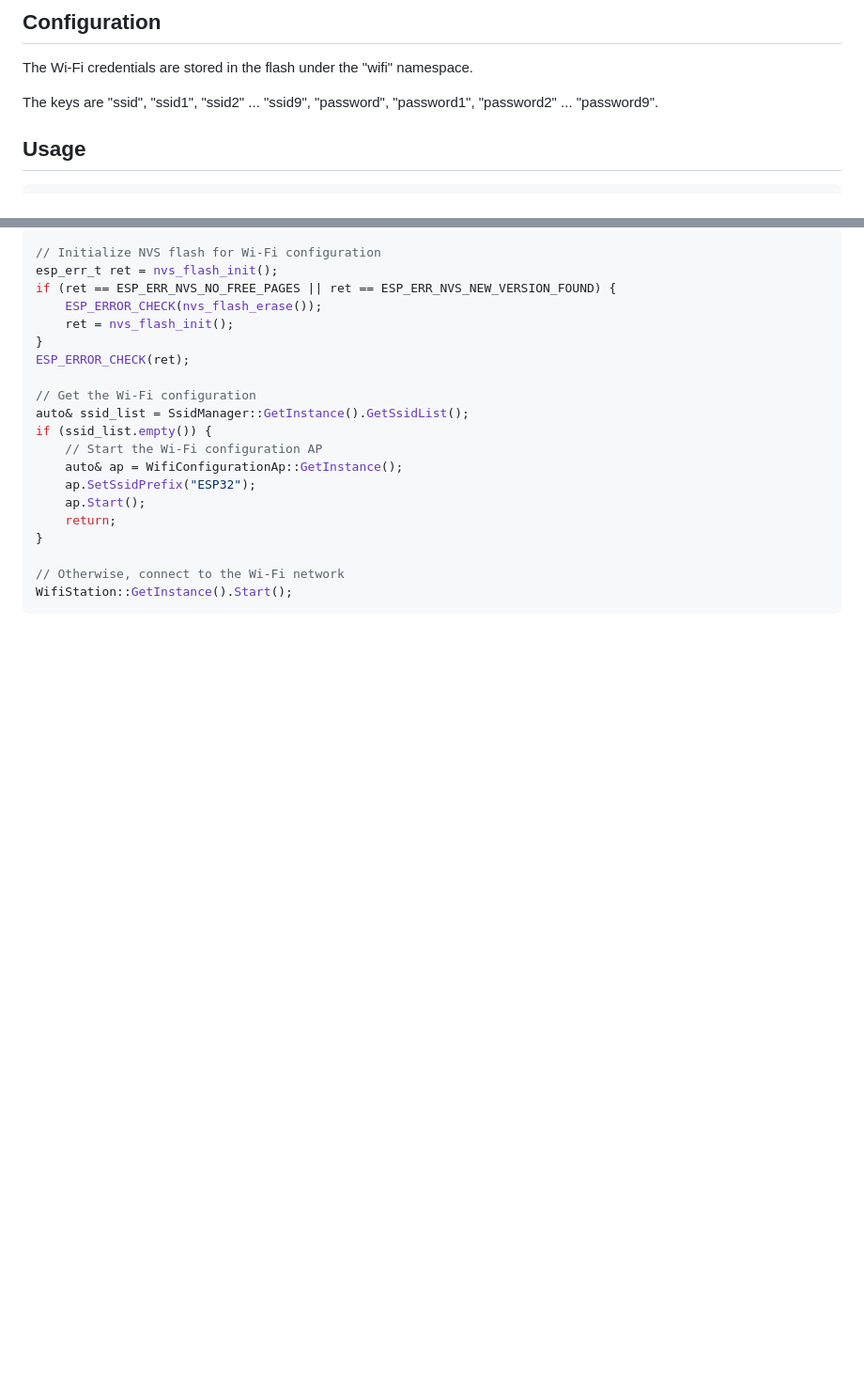
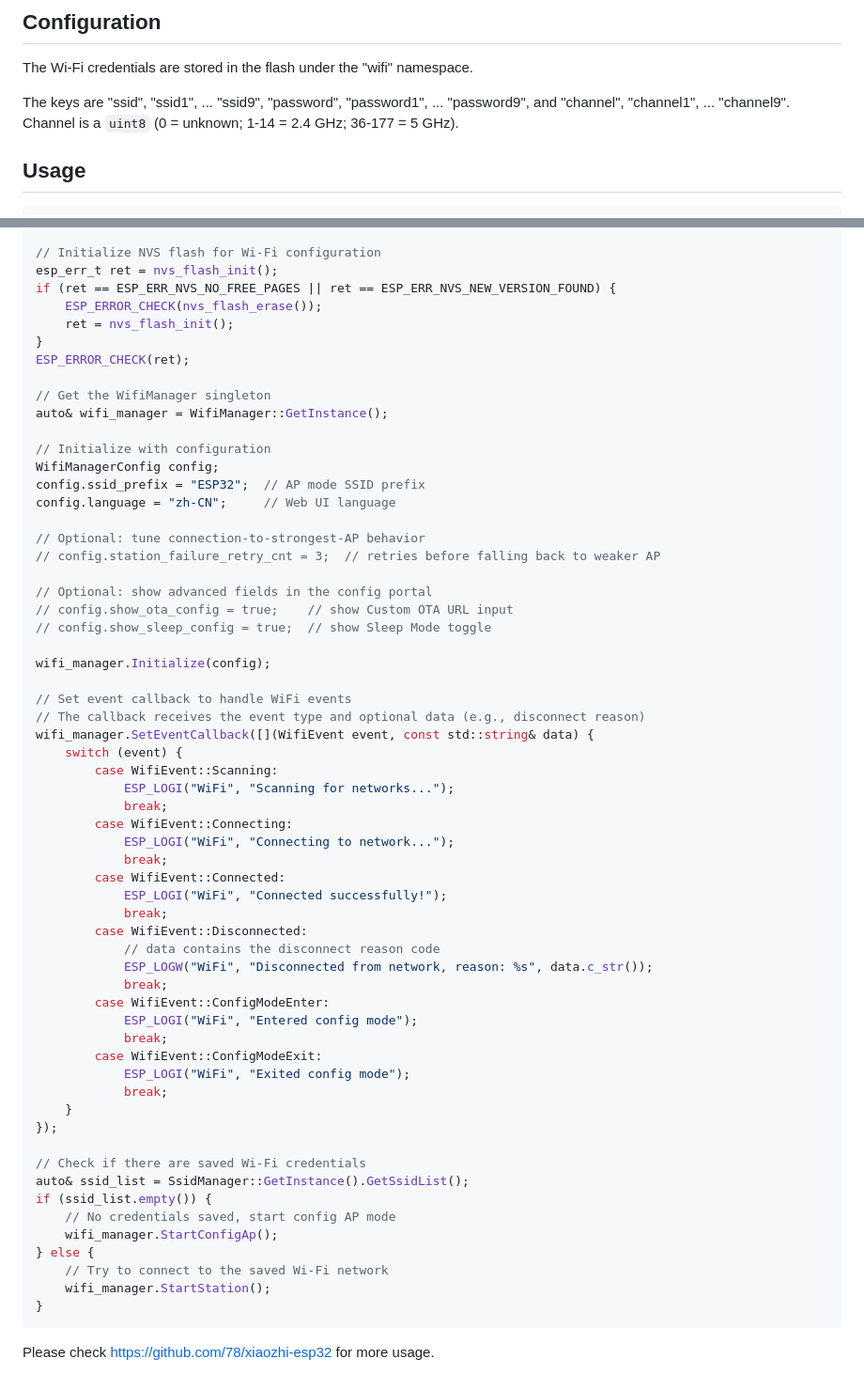
Before and after one commit to ledienbien-ai/dbrobot_esp-wifi-connect, a Markdown page: README.md, 2 parts joined by grey strips. Shown at 94% size. Drawn GitHub-style; blank space fills up the shorter version.

````diff
--- a/README.md
+++ b/README.md
@@ -47,7 +102,7 @@ The URL to access the web server is `http://192.168.4.1`.
 
 The Wi-Fi credentials are stored in the flash under the "wifi" namespace.
 
-The keys are "ssid", "ssid1", "ssid2" ... "ssid9", "password", "password1", "password2" ... "password9".
+The keys are "ssid", "ssid1", ... "ssid9", "password", "password1", ... "password9", and "channel", "channel1", ... "channel9". Channel is a `uint8` (0 = unknown; 1-14 = 2.4 GHz; 36-177 = 5 GHz).
 
 ## Usage
 
@@ -63,16 +121,58 @@ if (ret == ESP_ERR_NVS_NO_FREE_PAGES || ret == ESP_ERR_NVS_NEW_VERSION_FOUND) {
 }
 ESP_ERROR_CHECK(ret);
 
-// Get the Wi-Fi configuration
+// Get the WifiManager singleton
+auto& wifi_manager = WifiManager::GetInstance();
+
+// Initialize with configuration
+WifiManagerConfig config;
+config.ssid_prefix = "ESP32";  // AP mode SSID prefix
+config.language = "zh-CN";     // Web UI language
+
+// Optional: tune connection-to-strongest-AP behavior
+// config.station_failure_retry_cnt = 3;  // retries before falling back to weaker AP
+
+// Optional: show advanced fields in the config portal
+// config.show_ota_config = true;    // show Custom OTA URL input
+// config.show_sleep_config = true;  // show Sleep Mode toggle
+
+wifi_manager.Initialize(config);
+
+// Set event callback to handle WiFi events
+// The callback receives the event type and optional data (e.g., disconnect reason)
+wifi_manager.SetEventCallback([](WifiEvent event, const std::string& data) {
+    switch (event) {
+        case WifiEvent::Scanning:
+            ESP_LOGI("WiFi", "Scanning for networks...");
+            break;
+        case WifiEvent::Connecting:
+            ESP_LOGI("WiFi", "Connecting to network...");
+            break;
+        case WifiEvent::Connected:
+            ESP_LOGI("WiFi", "Connected successfully!");
+            break;
+        case WifiEvent::Disconnected:
+            // data contains the disconnect reason code
+            ESP_LOGW("WiFi", "Disconnected from network, reason: %s", data.c_str());
+            break;
+        case WifiEvent::ConfigModeEnter:
+            ESP_LOGI("WiFi", "Entered config mode");
+            break;
+        case WifiEvent::ConfigModeExit:
+            ESP_LOGI("WiFi", "Exited config mode");
+            break;
+    }
+});
+
+// Check if there are saved Wi-Fi credentials
 auto& ssid_list = SsidManager::GetInstance().GetSsidList();
 if (ssid_list.empty()) {
-    // Start the Wi-Fi configuration AP
-    auto& ap = WifiConfigurationAp::GetInstance();
-    ap.SetSsidPrefix("ESP32");
-    ap.Start();
-    return;
+    // No credentials saved, start config AP mode
+    wifi_manager.StartConfigAp();
+} else {
+    // Try to connect to the saved Wi-Fi network
+    wifi_manager.StartStation();
 }
+```
 
-// Otherwise, connect to the Wi-Fi network
-WifiStation::GetInstance().Start();
-```
+Please check https://github.com/78/xiaozhi-esp32 for more usage.
````
Also changed, not shown: other parts of README.md (+63 -5 lines), assets/ap_v3_2.jpg (added), 15 other files.
